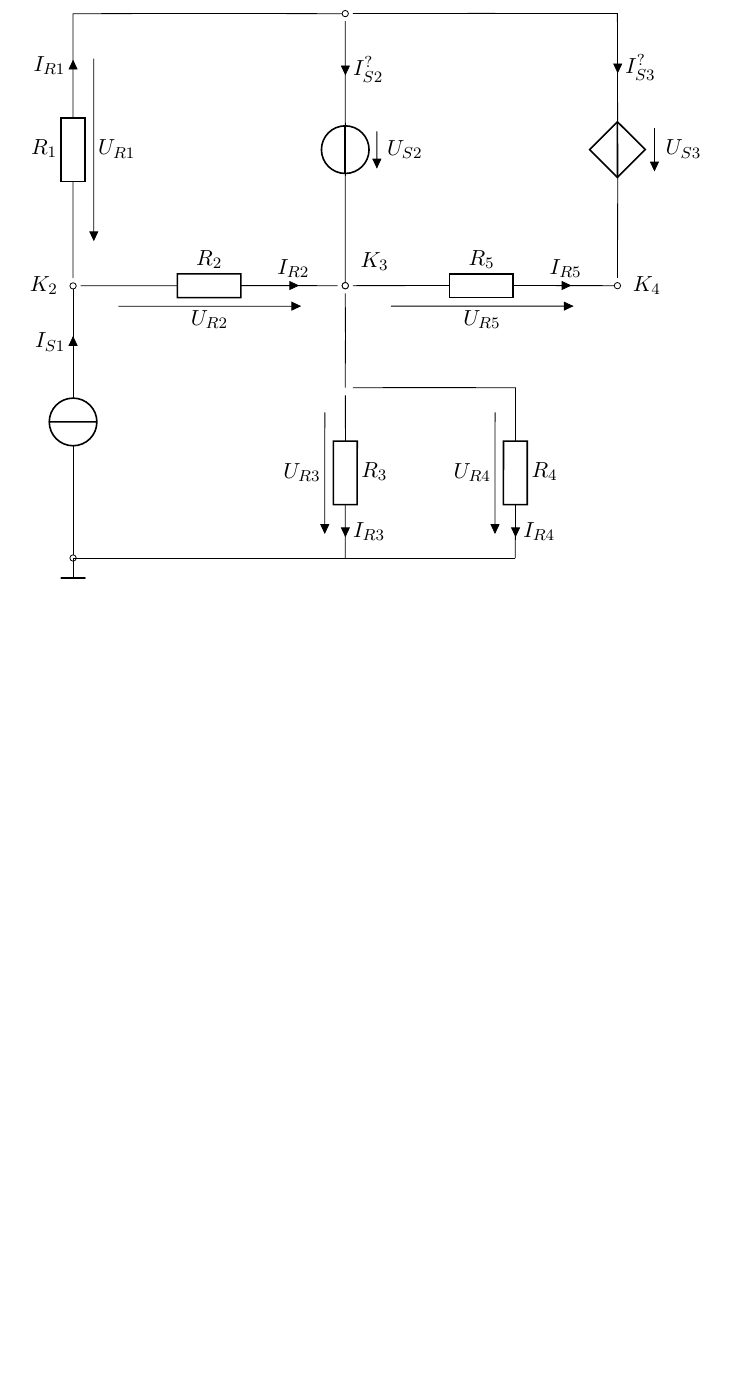
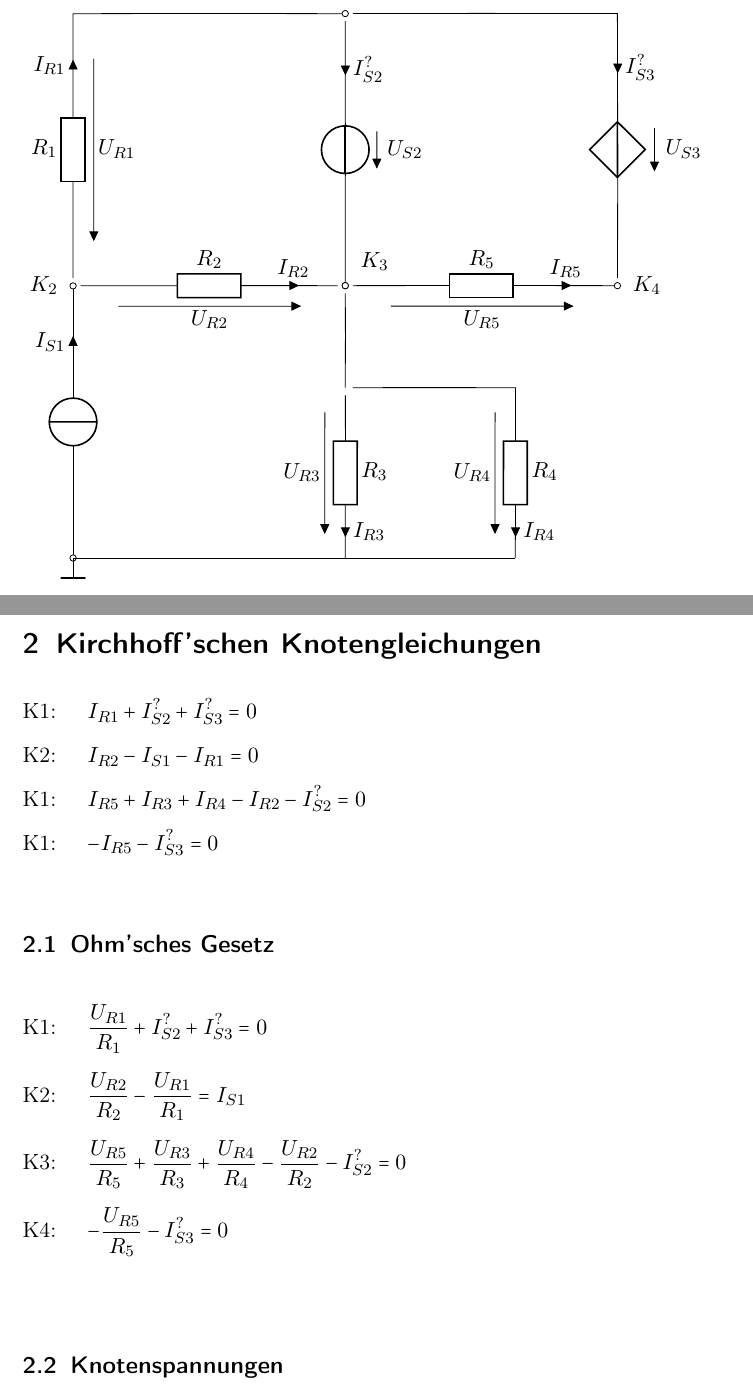
Before and after one commit to MatthiasFottner/Mehrtore, a LaTeX document (UE_1/Latex/Abgabe.tex): part of the page before the commit and two parts of pages 1 and 2 of 2 after it, the two joined at a grey line, cut so that both start at the same text, the shorter picture padded with empty space. Compiled offline with pdfLaTeX.

Commit message:
added section kirchhoffsche knotengleichungen

```diff
--- a/UE_1/Latex/Abgabe.tex
+++ b/UE_1/Latex/Abgabe.tex
@@ -15,6 +15,7 @@
 \usepackage{capt-of}
 \usepackage{MnSymbol}
 \usepackage{mathtools}
+\usepackage{setspace}
 \usepackage[straightvoltages, european resistors, american inductors]{circuitikz}
 \author{David Keller, Moritz Woltron, Matthias Fottner}
 \date{}
@@ -38,4 +39,26 @@
         \draw (6.5,0) to[short] (0,0);
         \draw (0,0) node[rground]{};
 \end{circuitikz}
+
+\newpage
+\section{Kirchhoff'schen Knotengleichungen}
+
+\begin{doublespace}
+K1: \(\displaystyle \quad I_{R1} + I_{S2}^? + I_{S3}^? = 0\) \\
+K2: \(\displaystyle \quad I_{R2} - I_{S1} - I_{R1} = 0\)\\
+K1: \(\displaystyle \quad I_{R5} + I_{R3} + I_{R4} - I_{R2} - I_{S2}^? = 0\) \\
+K1: \(\displaystyle \quad -I_{R5} - I_{S3}^? = 0\)
+\end{doublespace}
+
+\subsection{Ohm'sches Gesetz}
+\begin{spacing}{2.5}
+K1: \(\displaystyle \quad \frac{U_{R1}}{R_1} + I_{S2}^? + I_{S3}^? = 0\) \\
+K2: \(\displaystyle \quad \frac{U_{R2}}{R_2} - \frac{U_{R1}}{R_1} = I_{S1}\) \\
+K3: \(\displaystyle \quad \frac{U_{R5}}{R_5} + \frac{U_{R3}}{R_3} + \frac{U_{R4}}{R_4} - \frac{U_{R2}}{R_2} - I_{S2}^? = 0\) \\
+K4: \(\displaystyle \quad - \frac{U_{R5}}{R_5} - I_{S3}^? = 0\)
+\end{spacing}
+
+\subsection{Knotenspannungen}
+
+
 \end{document}
```
